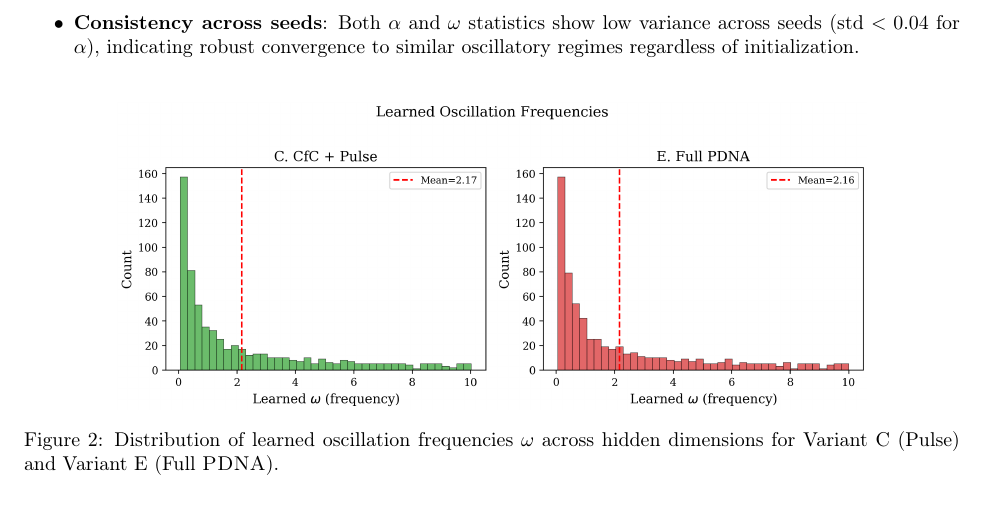
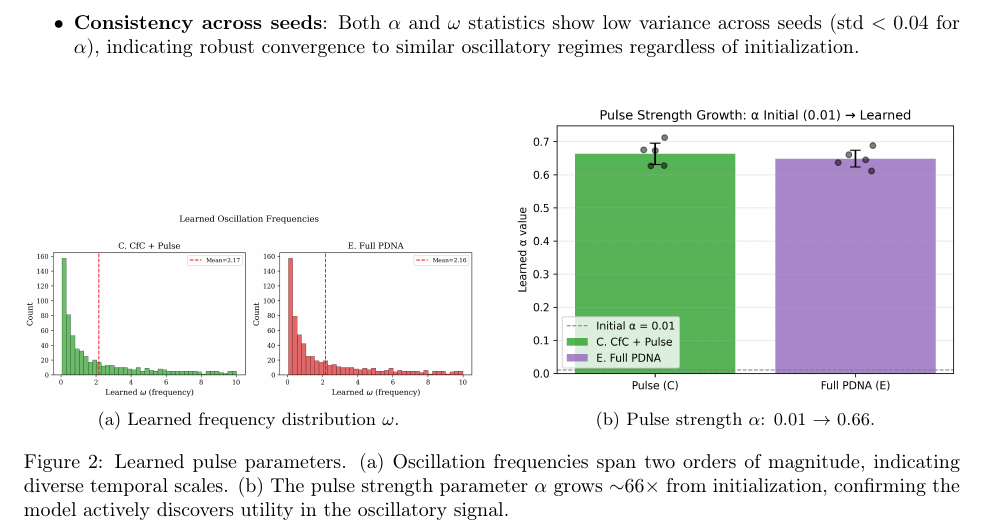
Before and after one commit to Parassharmaa/pdna, a LaTeX paper (paper/main.tex): part of page 7 of 11, cut so that both start at the same text. Compiled offline with pdfLaTeX.

Commit message:
Add detailed analysis figures (alpha growth, per-seed scatter)
- Alpha growth figure shows 66x increase from init (0.01→0.66)
- Detailed analysis: training loss, gap-level bars, per-seed scatter
- Combined frequency spectrum + alpha growth as subfigures

```diff
--- a/paper/main.tex
+++ b/paper/main.tex
@@ -481,10 +481,22 @@ to similar oscillatory regimes regardless of initialization.
 
 \begin{figure}[h]
 \centering
-\includegraphics[width=0.8\textwidth]{figures/frequency_spectrum.png}
-\caption{Distribution of learned oscillation frequencies $\omega$ across hidden
-dimensions for Variant C (Pulse) and Variant E (Full \pdna{}).}
+\begin{subfigure}[b]{0.48\textwidth}
+\includegraphics[width=\textwidth]{figures/frequency_spectrum.png}
+\caption{Learned frequency distribution $\omega$.}
 \label{fig:freq_spectrum}
+\end{subfigure}
+\hfill
+\begin{subfigure}[b]{0.48\textwidth}
+\includegraphics[width=\textwidth]{figures/alpha_growth.png}
+\caption{Pulse strength $\alpha$: 0.01 $\to$ 0.66.}
+\label{fig:alpha_growth}
+\end{subfigure}
+\caption{Learned pulse parameters. (a) Oscillation frequencies span two orders of
+magnitude, indicating diverse temporal scales. (b) The pulse strength parameter $\alpha$
+grows $\sim$66$\times$ from initialization, confirming the model actively discovers
+utility in the oscillatory signal.}
+\label{fig:pulse_params}
 \end{figure}
 
 \subsection{Compute Overhead}
```
Also changed, not shown: paper/figures/alpha_growth.pdf (added), paper/figures/alpha_growth.png (added), paper/figures/detailed_analysis.pdf (added), paper/figures/detailed_analysis.png (added).
